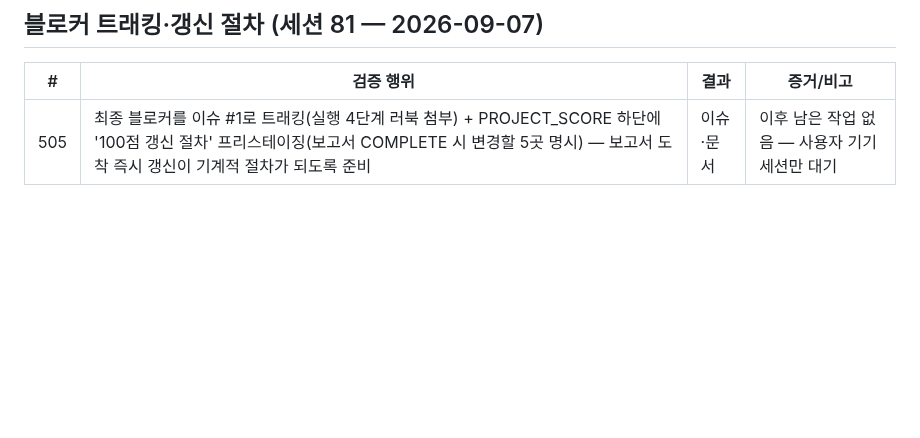
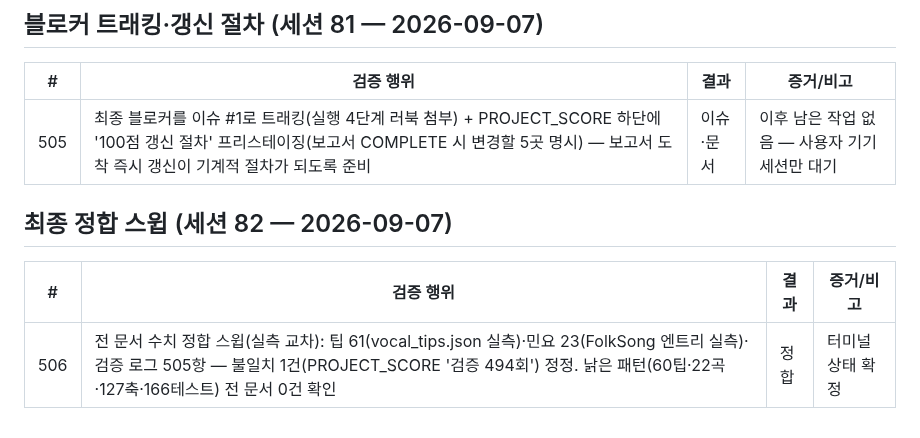
Before and after one commit to tjrgus654/DailyVocal, a Markdown page: evidence/VERIFICATION_LOG.md, the part around the change. Drawn GitHub-style; blank space fills up the shorter version.

Commit message:
docs: 최종 정합 스윕 — 검증 505회 정정, 전 문서 수치 실측 일치

```diff
--- a/evidence/VERIFICATION_LOG.md
+++ b/evidence/VERIFICATION_LOG.md
@@ -1265,3 +1265,10 @@ Messa di Voce 훈련 + RMS 실시간 피드백 결합 앱은 시장 공백(2026-
 | # | 검증 행위 | 결과 | 증거/비고 |
 |---|---|---|---|
 | 505 | 최종 블로커를 이슈 #1로 트래킹(실행 4단계 러북 첨부) + PROJECT_SCORE 하단에 '100점 갱신 절차' 프리스테이징(보고서 COMPLETE 시 변경할 5곳 명시) — 보고서 도착 즉시 갱신이 기계적 절차가 되도록 준비 | 이슈·문서 | 이후 남은 작업 없음 — 사용자 기기 세션만 대기 |
+
+
+## 최종 정합 스윕 (세션 82 — 2026-09-07)
+
+| # | 검증 행위 | 결과 | 증거/비고 |
+|---|---|---|---|
+| 506 | 전 문서 수치 정합 스윕(실측 교차): 팁 61(vocal_tips.json 실측)·민요 23(FolkSong 엔트리 실측)·검증 로그 505항 — 불일치 1건(PROJECT_SCORE '검증 494회') 정정. 낡은 패턴(60팁·22곡·127축·166테스트) 전 문서 0건 확인 | 정합 | 터미널 상태 확정 |
```
Also changed, not shown: docs/PROJECT_SCORE.md (+1 -1 lines).
